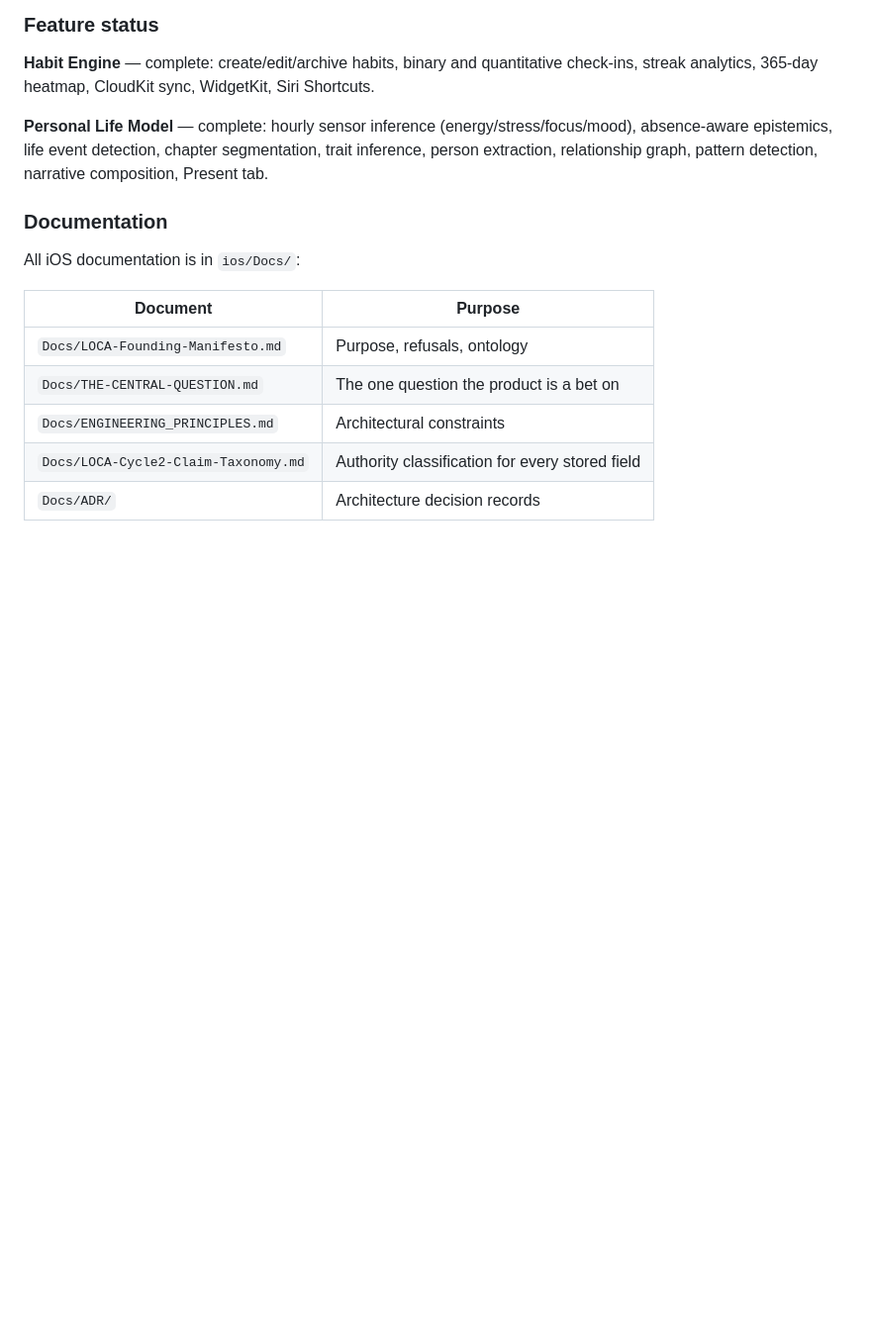
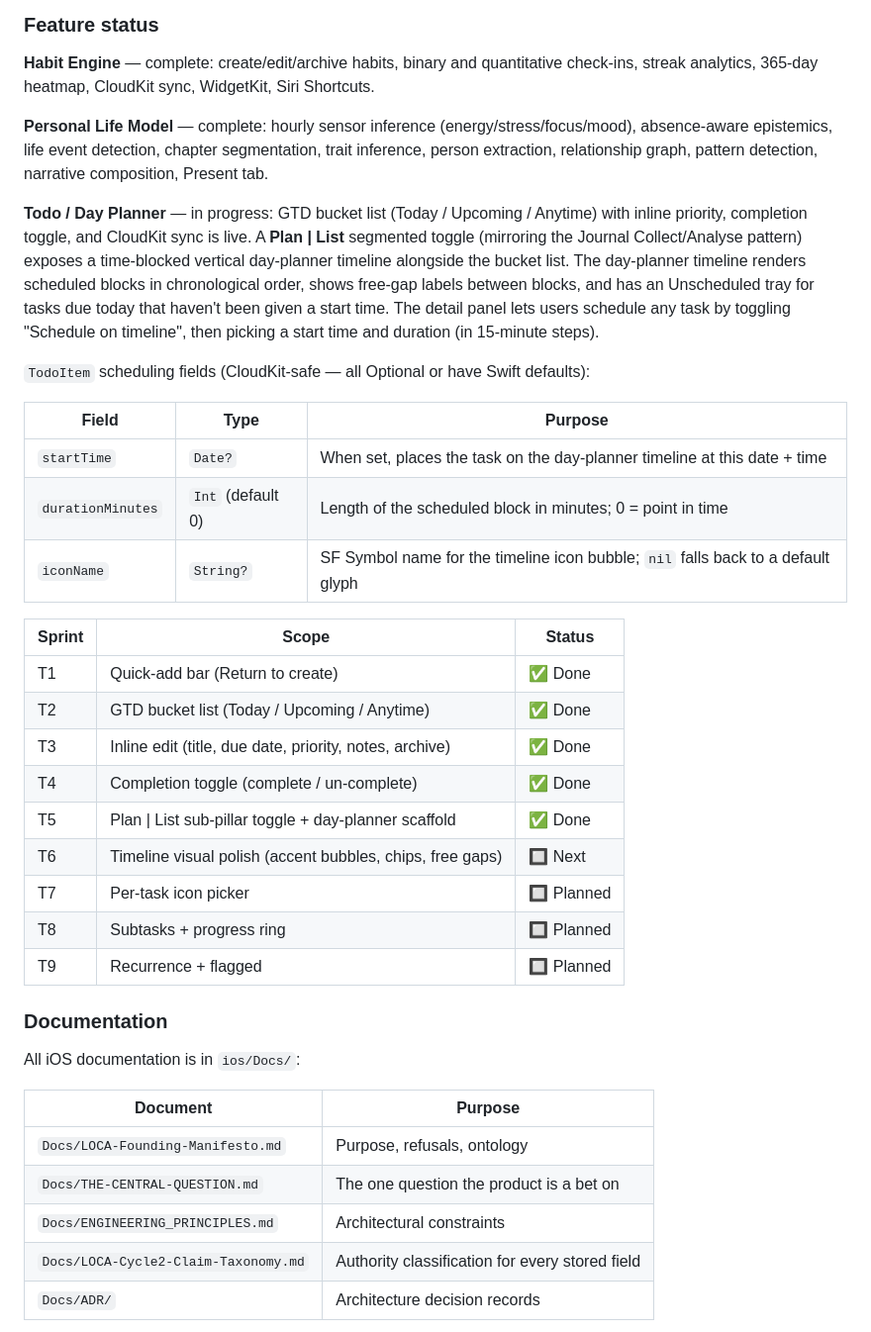
Before and after one commit to Mihirmaru22/LOCA---Local-First-Habit-Tracker, a Markdown page: README.md, the part around one of its changes. Shown at 99% size. Rendered like a GitHub page; blank space fills up the shorter version.

```diff
--- a/README.md
+++ b/README.md
@@ -127,6 +152,28 @@ Open `ios/LOCA.xcodeproj` in Xcode 16+. See `ios/HOW_TO_RUN.md` for setup instru
 **Habit Engine** — complete: create/edit/archive habits, binary and quantitative check-ins, streak analytics, 365-day heatmap, CloudKit sync, WidgetKit, Siri Shortcuts.
 
 **Personal Life Model** — complete: hourly sensor inference (energy/stress/focus/mood), absence-aware epistemics, life event detection, chapter segmentation, trait inference, person extraction, relationship graph, pattern detection, narrative composition, Present tab.
+
+**Todo / Day Planner** — in progress: GTD bucket list (Today / Upcoming / Anytime) with inline priority, completion toggle, and CloudKit sync is live. A **Plan | List** segmented toggle (mirroring the Journal Collect/Analyse pattern) exposes a time-blocked vertical day-planner timeline alongside the bucket list. The day-planner timeline renders scheduled blocks in chronological order, shows free-gap labels between blocks, and has an Unscheduled tray for tasks due today that haven't been given a start time. The detail panel lets users schedule any task by toggling "Schedule on timeline", then picking a start time and duration (in 15-minute steps).
+
+`TodoItem` scheduling fields (CloudKit-safe — all Optional or have Swift defaults):
+
+| Field | Type | Purpose |
+|---|---|---|
+| `startTime` | `Date?` | When set, places the task on the day-planner timeline at this date + time |
+| `durationMinutes` | `Int` (default 0) | Length of the scheduled block in minutes; 0 = point in time |
+| `iconName` | `String?` | SF Symbol name for the timeline icon bubble; `nil` falls back to a default glyph |
+
+| Sprint | Scope | Status |
+|---|---|---|
+| T1 | Quick-add bar (Return to create) | ✅ Done |
+| T2 | GTD bucket list (Today / Upcoming / Anytime) | ✅ Done |
+| T3 | Inline edit (title, due date, priority, notes, archive) | ✅ Done |
+| T4 | Completion toggle (complete / un-complete) | ✅ Done |
+| T5 | Plan \| List sub-pillar toggle + day-planner scaffold | ✅ Done |
+| T6 | Timeline visual polish (accent bubbles, chips, free gaps) | 🔲 Next |
+| T7 | Per-task icon picker | 🔲 Planned |
+| T8 | Subtasks + progress ring | 🔲 Planned |
+| T9 | Recurrence + flagged | 🔲 Planned |
 
 ### Documentation
 
```
Also changed, not shown: other parts of README.md (+25 -0 lines).
